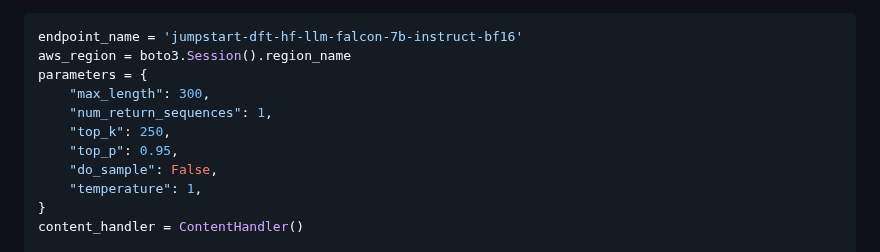
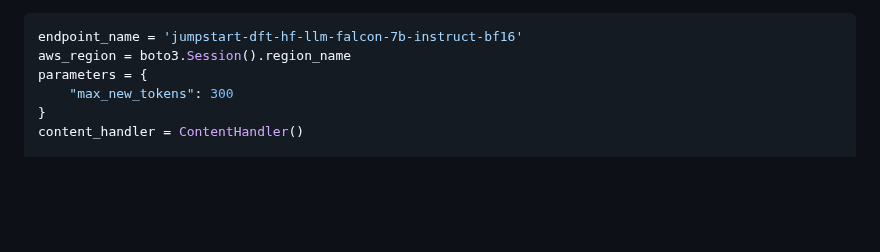
Before and after one commit to kyopark2014/LLM-LangChain, a Markdown page: README.md, the part around one of its changes. GitHub-like rendering; blank space fills up the shorter version.

```diff
--- a/README.md
+++ b/README.md
@@ -37,12 +37,7 @@ class ContentHandler(LLMContentHandler):
 endpoint_name = 'jumpstart-dft-hf-llm-falcon-7b-instruct-bf16'
 aws_region = boto3.Session().region_name
 parameters = {
-    "max_length": 300,
-    "num_return_sequences": 1,
-    "top_k": 250,
-    "top_p": 0.95,
-    "do_sample": False,
-    "temperature": 1,
+    "max_new_tokens": 300
 }
 content_handler = ContentHandler()
 
```
Also changed, not shown: other parts of README.md (+59 -0 lines).
